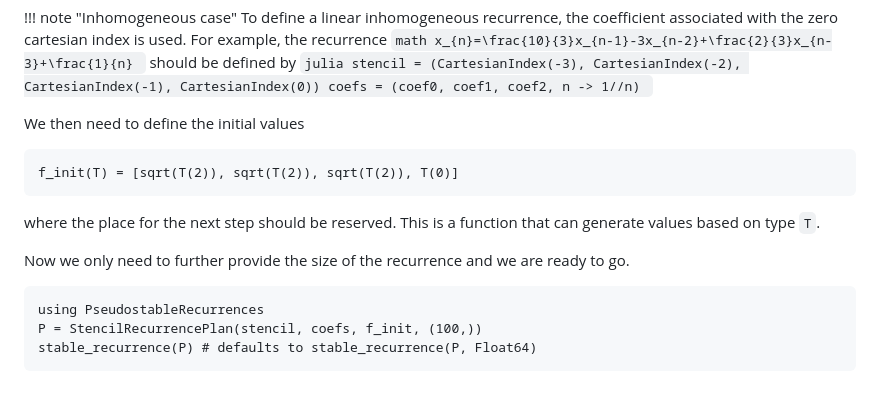
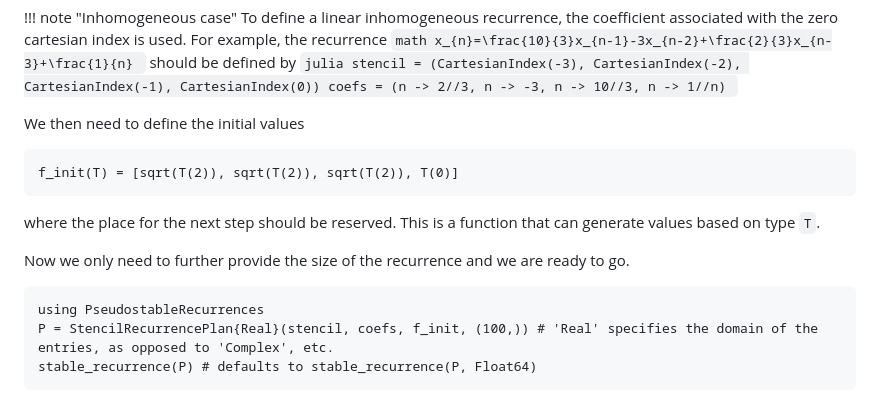
Before and after one commit to putianyi889/PseudostableRecurrences.jl, a Markdown page: docs/src/examples.md, the part around the change. Drawn GitHub-style.

````diff
--- a/docs/src/examples.md
+++ b/docs/src/examples.md
@@ -45,7 +45,7 @@ coefs = (n -> 2//3, n -> -3, n -> 10//3)
     should be defined by
     ```julia
     stencil = (CartesianIndex(-3), CartesianIndex(-2), CartesianIndex(-1), CartesianIndex(0))
-    coefs = (coef0, coef1, coef2, n -> 1//n)
+    coefs = (n -> 2//3, n -> -3, n -> 10//3, n -> 1//n)
     ```
 
 We then need to define the initial values
@@ -57,6 +57,6 @@ where the place for the next step should be reserved. This is a function that ca
 Now we only need to further provide the size of the recurrence and we are ready to go.
 ```@example 1
 using PseudostableRecurrences
-P = StencilRecurrencePlan(stencil, coefs, f_init, (100,))
+P = StencilRecurrencePlan{Real}(stencil, coefs, f_init, (100,)) # 'Real' specifies the domain of the entries, as opposed to 'Complex', etc.
 stable_recurrence(P) # defaults to stable_recurrence(P, Float64)
 ```
````
